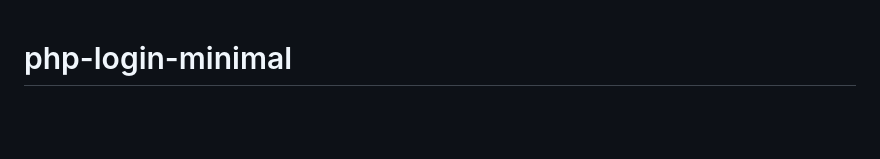
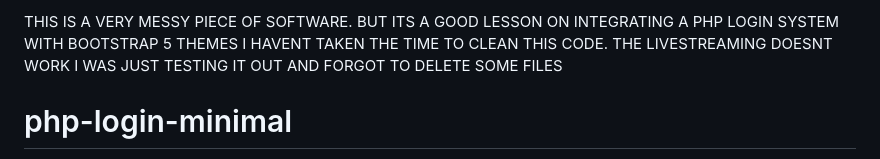
Before and after one commit to ComputerScienceX/php-mysql-webapp, a Markdown page: README.md, the part around the change. Rendered like a GitHub page; blank space fills up the shorter version.

```diff
--- a/README.md
+++ b/README.md
@@ -1,3 +1,6 @@
+THIS IS A VERY MESSY PIECE OF SOFTWARE. BUT ITS A GOOD LESSON ON INTEGRATING A PHP LOGIN SYSTEM WITH BOOTSTRAP 5 THEMES
+I HAVENT TAKEN THE TIME TO CLEAN THIS CODE. THE LIVESTREAMING DOESNT WORK I WAS JUST TESTING IT OUT AND FORGOT TO DELETE SOME FILES
+
 # php-login-minimal
 
 A simple, but secure PHP login script. Uses the ultra-modern & future-proof PHP 5.5 BLOWFISH hashing/salting functions (includes the official PHP 5.3 & PHP 5.4 compatibility pack, which makes those functions available in these versions too).
```
